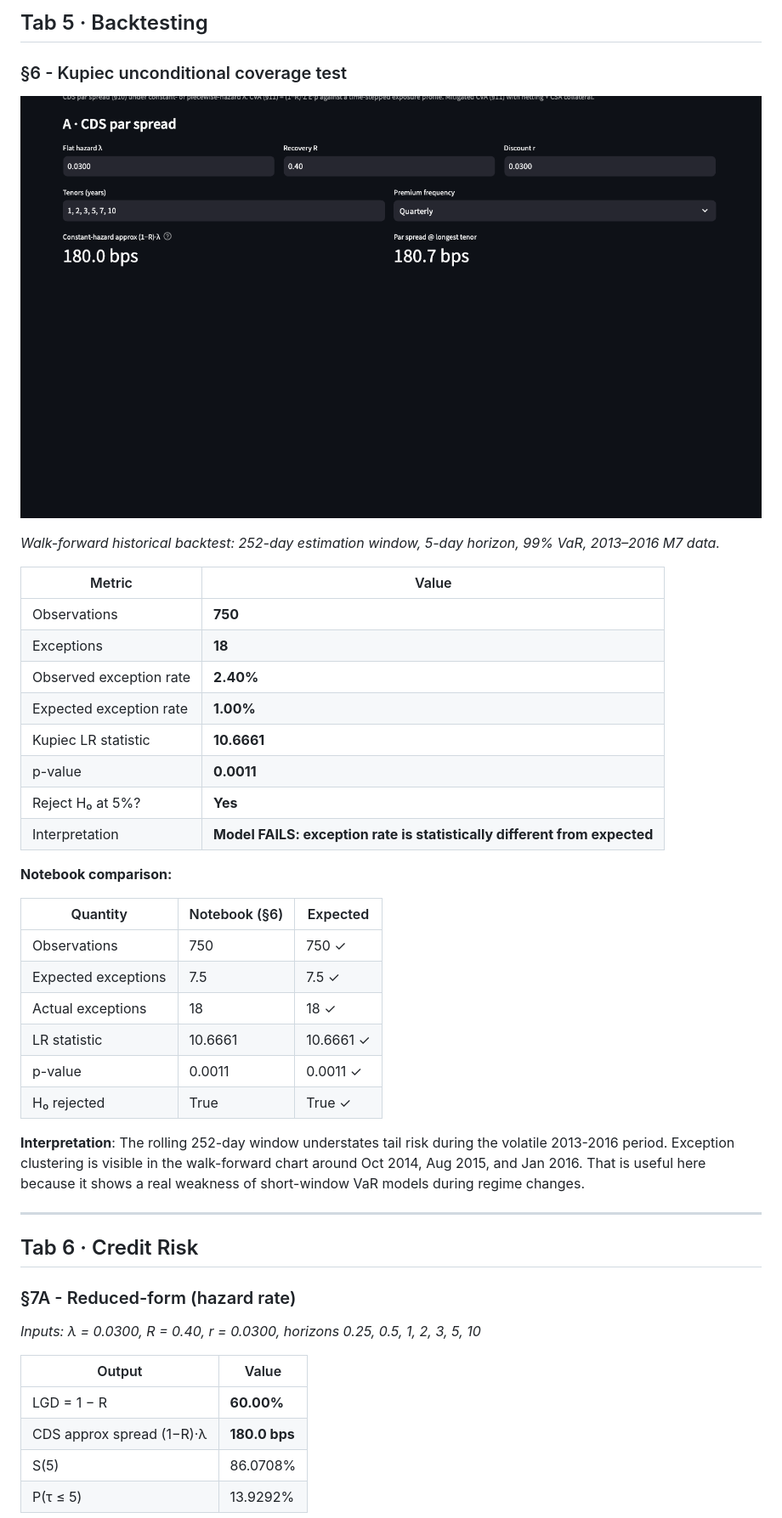
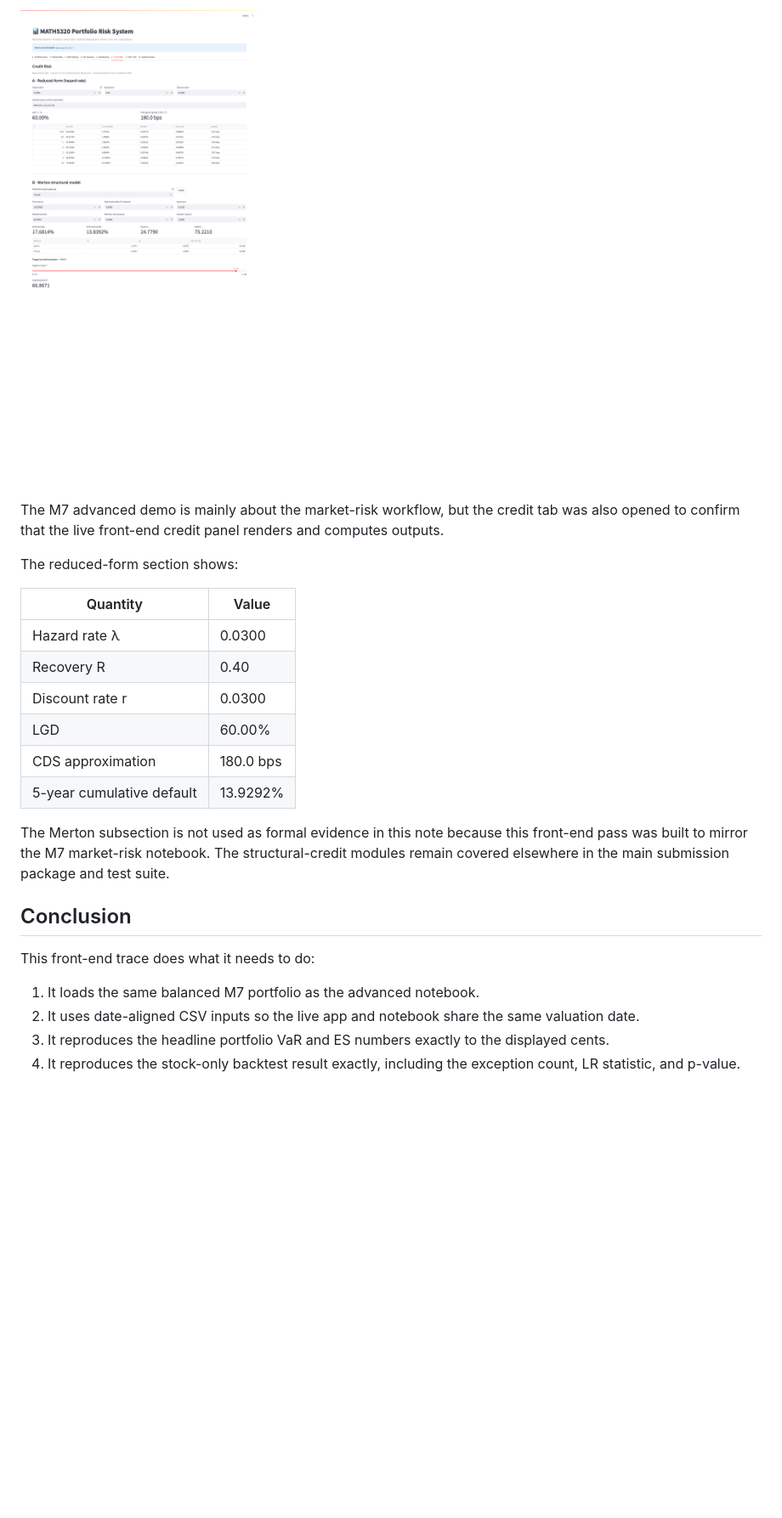
Before and after one commit to nl2992/MATH5320, a Markdown page: submission/advanced_demo.md, the part around the change printed below. Shown: that part at 85% size. GitHub-like rendering; pictures changed too: docs/screenshots/advanced_tab6_credit_reduced_form.png (added); blank space fills up the shorter version.

```diff
--- a/submission/advanced_demo.md
+++ b/submission/advanced_demo.md
@@ -154,48 +193,27 @@ Portfolio VaR < sum of individual VaRs - sub-additivity of ES confirmed.
 
-## Tab 5 · Backtesting
+![Credit Risk](../docs/screenshots/advanced_tab6_credit_reduced_form.png)
 
-### §6 - Kupiec unconditional coverage test
+The M7 advanced demo is mainly about the market-risk workflow, but the credit tab was also opened to confirm that the live front-end credit panel renders and computes outputs.
 
-![Backtesting](../docs/screenshots/05_backtesting.png)
+The reduced-form section shows:
 
-*Walk-forward historical backtest: 252-day estimation window, 5-day horizon, 99% VaR, 2013–2016 M7 data.*
+| Quantity | Value |
+|----------|-------|
+| Hazard rate λ | 0.0300 |
+| Recovery R | 0.40 |
+| Discount rate r | 0.0300 |
+| LGD | 60.00% |
+| CDS approximation | 180.0 bps |
+| 5-year cumulative default | 13.9292% |
 
-| Metric | Value |
-|--------|-------|
-| Observations | **750** |
-| Exceptions | **18** |
-| Observed exception rate | **2.40%** |
-| Expected exception rate | **1.00%** |
-| Kupiec LR statistic | **10.6661** |
-| p-value | **0.0011** |
-| Reject H₀ at 5%? | **Yes** |
-| Interpretation | **Model FAILS: exception rate is statistically different from expected** |
+The Merton subsection is not used as formal evidence in this note because this front-end pass was built to mirror the M7 market-risk notebook. The structural-credit modules remain covered elsewhere in the main submission package and test suite.
 
-**Notebook comparison:**
+## Conclusion
 
-| Quantity | Notebook (§6) | Expected |
-|----------|---------------|----------|
-| Observations | 750 | 750 ✓ |
-| Expected exceptions | 7.5 | 7.5 ✓ |
-| Actual exceptions | 18 | 18 ✓ |
-| LR statistic | 10.6661 | 10.6661 ✓ |
-| p-value | 0.0011 | 0.0011 ✓ |
-| H₀ rejected | True | True ✓ |
+This front-end trace does what it needs to do:
 
-**Interpretation**: The rolling 252-day window understates tail risk during the volatile 2013-2016 period. Exception clustering is visible in the walk-forward chart around Oct 2014, Aug 2015, and Jan 2016. That is useful here because it shows a real weakness of short-window VaR models during regime changes.
+1. It loads the same balanced M7 portfolio as the advanced notebook.
+2. It uses date-aligned CSV inputs so the live app and notebook share the same valuation date.
+3. It reproduces the headline portfolio VaR and ES numbers exactly to the displayed cents.
+4. It reproduces the stock-only backtest result exactly, including the exception count, LR statistic, and p-value.
 
----
-
-## Tab 6 · Credit Risk
-
-### §7A - Reduced-form (hazard rate)
-
-*Inputs: λ = 0.0300, R = 0.40, r = 0.0300, horizons 0.25, 0.5, 1, 2, 3, 5, 10*
-
-| Output | Value |
-|--------|-------|
-| LGD = 1 − R | **60.00%** |
-| CDS approx spread (1−R)·λ | **180.0 bps** |
-| S(5) | 86.0708% |
-| P(τ ≤ 5) | 13.9292% |
-
```
Also changed, not shown: other parts of submission/advanced_demo.md (+137 -139 lines), docs/screenshots/advanced_tab1_portfolio.png (added), docs/screenshots/advanced_tab2_market_data.png (added), docs/screenshots/advanced_tab3_risk_settings.png (added), docs/screenshots/advanced_tab4_run_analysis.png (added), docs/screenshots/advanced_tab5_backtesting.png (added), 6 other files.
